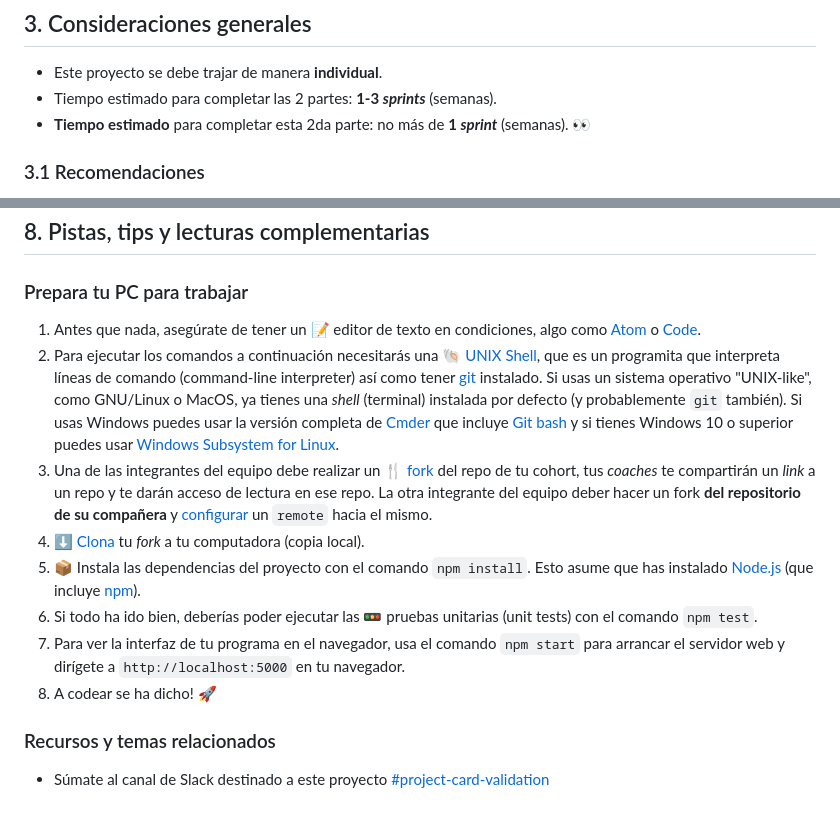
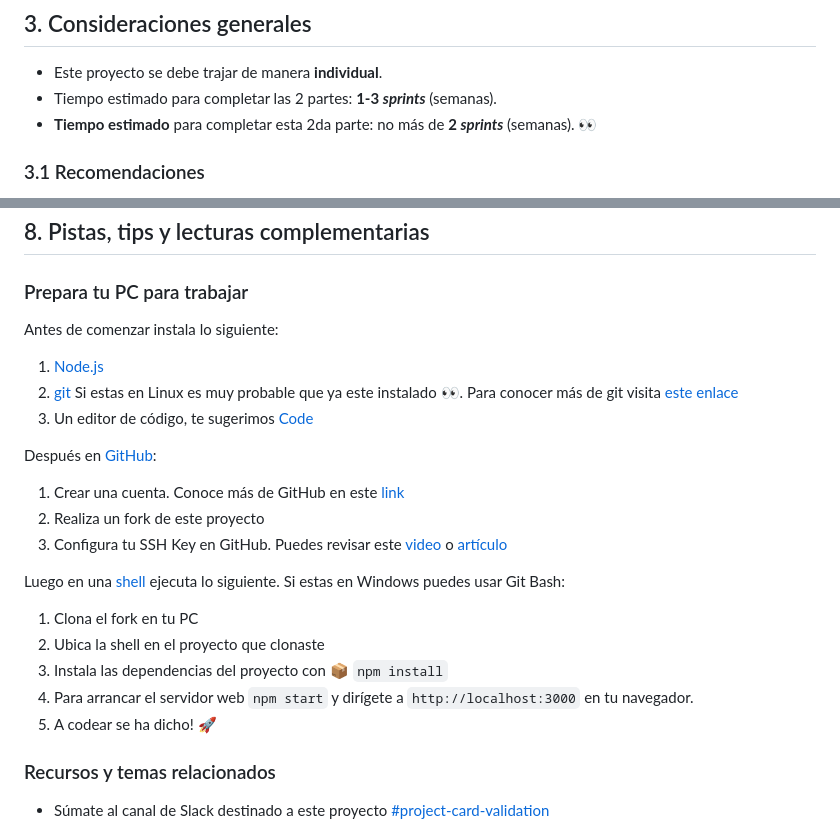
Before and after one commit to kellyfabiolafc/Flower-Haven, a Markdown page: README.md, 2 parts joined by grey strips. Rendered like a GitHub page.

```diff
--- a/README.md
+++ b/README.md
@@ -206,7 +206,7 @@ Reflexiona y luego marca los objetivos que has llegado a entender y aplicar en t
 ## 3. Consideraciones generales
 * Este proyecto se debe trajar de manera **individual**.
 * Tiempo estimado para completar las 2 partes: **1-3 _sprints_** (semanas).
-* **Tiempo estimado** para completar esta 2da parte: no más de **1 _sprint_** (semanas). 👀
+* **Tiempo estimado** para completar esta 2da parte: no más de **2 _sprints_** (semanas). 👀
 
 ### 3.1 Recomendaciones
 * No te sientas culpable por no saber. SI estás acá es porque quieres aprender, si ya supieras programar estarías trabajando.
@@ -372,35 +372,25 @@ El comando `npm run deploy` puede ayudarte con esta tarea. Puedes
 
 ### Prepara tu PC para trabajar
 
-1. Antes que nada, asegúrate de tener un :pencil: editor de texto en
-   condiciones, algo como [Atom](https://atom.io/) o
-   [Code](https://code.visualstudio.com/).
-2. Para ejecutar los comandos a continuación necesitarás una :shell:
-   [UNIX Shell](https://curriculum.laboratoria.la/es/topics/shell),
-   que es un programita que interpreta líneas de comando (command-line
-   interpreter) así como tener [git](https://curriculum.laboratoria.la/es/topics/scm/01-git)
-   instalado. Si usas un sistema operativo "UNIX-like", como GNU/Linux o MacOS,
-   ya tienes una _shell_ (terminal) instalada por defecto (y probablemente `git`
-   también). Si usas Windows puedes usar la versión completa de [Cmder](https://cmder.app/)
-   que incluye [Git bash](https://git-scm.com/download/win) y si tienes Windows
-   10 o superior puedes usar [Windows Subsystem for Linux](https://docs.microsoft.com/en-us/windows/wsl/install-win10).
-3. Una de las integrantes del equipo debe realizar un :fork_and_knife:
-   [fork](https://help.github.com/articles/fork-a-repo/) del repo de tu cohort,
-   tus _coaches_ te compartirán un _link_ a un repo y te darán acceso de lectura
-   en ese repo. La otra integrante del equipo deber hacer un fork **del
-   repositorio de su compañera** y
-   [configurar](https://gist.github.com/BCasal/026e4c7f5c71418485c1) un `remote`
-   hacia el mismo.
-4. :arrow_down: [Clona](https://help.github.com/articles/cloning-a-repository/)
-   tu _fork_ a tu computadora (copia local).
-5. 📦 Instala las dependencias del proyecto con el comando `npm install`. Esto
-   asume que has instalado [Node.js](https://nodejs.org/) (que incluye [npm](https://docs.npmjs.com/)).
-6. Si todo ha ido bien, deberías poder ejecutar las :traffic_light:
-   pruebas unitarias (unit tests) con el comando `npm test`.
-7. Para ver la interfaz de tu programa en el navegador, usa el comando
-   `npm start` para arrancar el servidor web y dirígete a
-   `http://localhost:5000` en tu navegador.
-8. A codear se ha dicho! :rocket:
+Antes de comenzar instala lo siguiente:
+1. [Node.js](https://nodejs.org/)
+2. [git](https://git-scm.com/download/) Si estas en Linux es muy probable que ya este instalado 👀.
+    Para conocer más de git visita [este enlace](https://curriculum.laboratoria.la/es/topics/scm/01-git)
+3. Un editor de código, te sugerimos [Code](https://code.visualstudio.com/)
+
+Después en [GitHub](https://github.com/):
+1. Crear una cuenta. Conoce más de GitHub en este [link](https://curriculum.laboratoria.la/es/topics/scm/02-github/01-github)
+2. Realiza un fork de este proyecto
+3. Configura tu SSH Key  en GitHub. Puedes revisar este [video](https://www.youtube.com/watch?v=g0ZV-neSM7E) o
+[artículo](https://docs.github.com/es/authentication/connecting-to-github-with-ssh/generating-a-new-ssh-key-and-adding-it-to-the-ssh-agent)
+
+Luego en una [shell](https://curriculum.laboratoria.la/es/topics/shell) ejecuta lo siguiente. Si estas en Windows puedes usar Git Bash:
+1. Clona el fork en tu PC
+2. Ubica la shell en el proyecto que clonaste
+3. Instala las dependencias del proyecto con 📦 `npm install`
+4. Para arrancar el servidor web `npm start` y dirígete a
+   `http://localhost:3000` en tu navegador.
+5. A codear se ha dicho! :rocket:
 
 ### Recursos y temas relacionados
 
```
